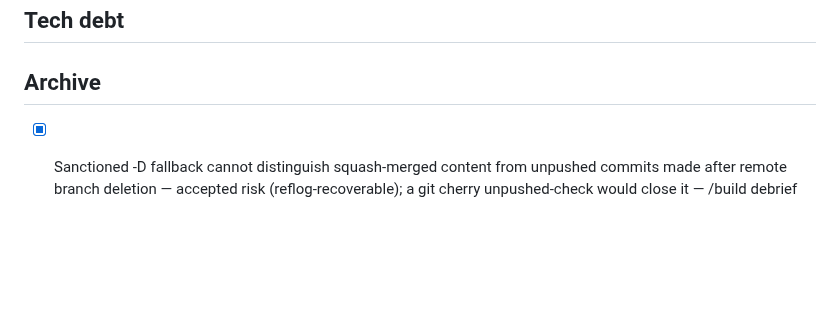
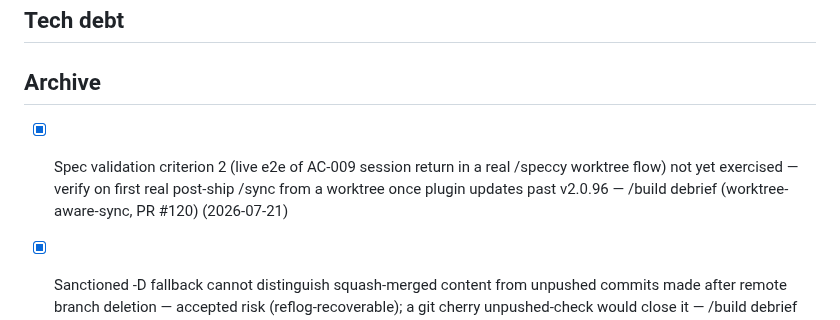
Before and after one commit to slamb2k/mad-skills, a Markdown page: LOGBOOK-ARCHIVE.md, the part around the change. GitHub-like rendering; blank space fills up the shorter version.

Commit message:
docs(logbook): resolve speccy gate-regex follow-up
Claude-Session: https://claude.ai/code/session_01WAceBK5JmhCXQJ2LiJTHJB

```diff
--- a/LOGBOOK-ARCHIVE.md
+++ b/LOGBOOK-ARCHIVE.md
@@ -20,6 +20,7 @@
 ## Tech debt
 
 ## Archive
+- [x] Spec validation criterion 2 (live e2e of AC-009 session return in a real /speccy worktree flow) not yet exercised — verify on first real post-ship /sync from a worktree once plugin updates past v2.0.96 — /build debrief (worktree-aware-sync, PR #120) (2026-07-21) <!-- resolved:2026-07-21 -->
 - [x] Sanctioned -D fallback cannot distinguish squash-merged content from unpushed commits made after remote branch deletion — accepted risk (reflog-recoverable); a git cherry unpushed-check would close it — /build debrief (worktree-aware-sync, PR #120) (2026-07-21) <!-- resolved:2026-07-21 -->
 - [x] sync.sh gone-upstream detection pipeline duplicated twice (worktree finished-check + step-6 sweep) — extract only if touched again — /build debrief (worktree-aware-sync, PR #120) (2026-07-21) <!-- resolved:2026-07-21 -->
 - [x] sync.sh worktree-mode sentinel restore gated on non-empty backup — zero-byte .mad-skills-auto not restored after failed removal, asymmetric with prepare_branch_for_delete — /build debrief (worktree-aware-sync, PR #120) (2026-07-21) <!-- resolved:2026-07-21 -->
```
Also changed, not shown: LOGBOOK.md (+1 -2 lines).
